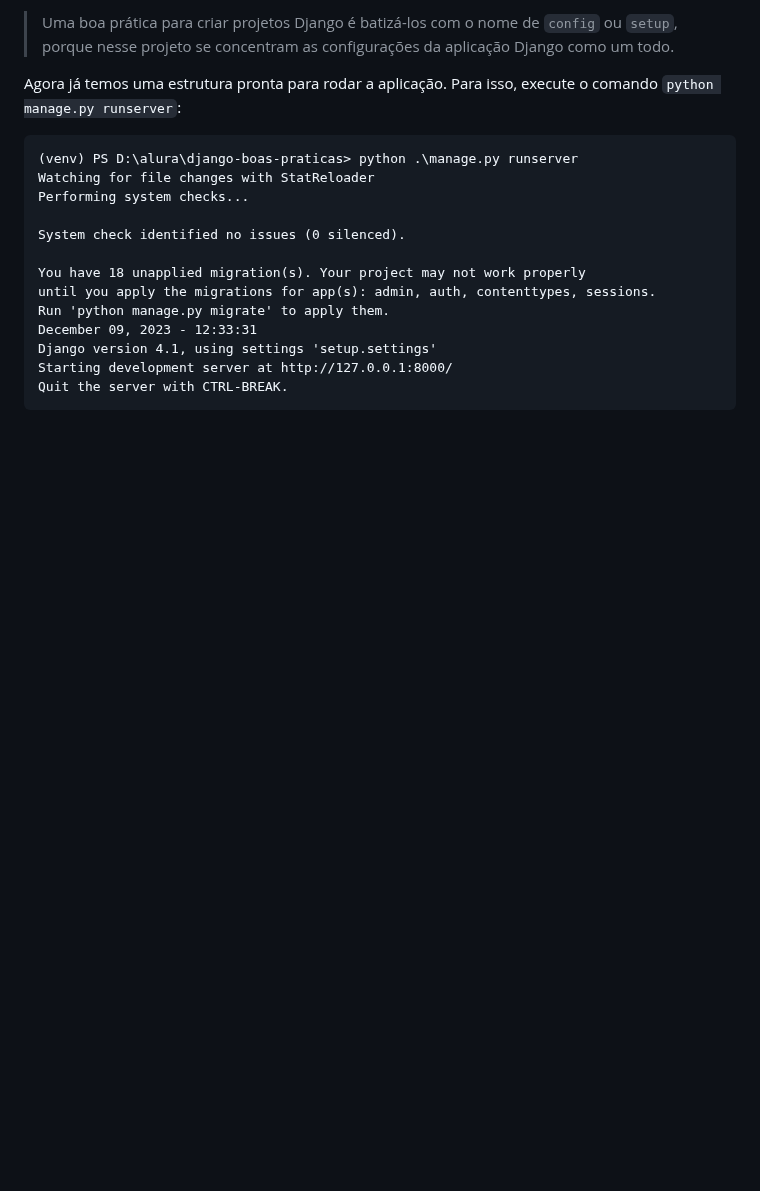
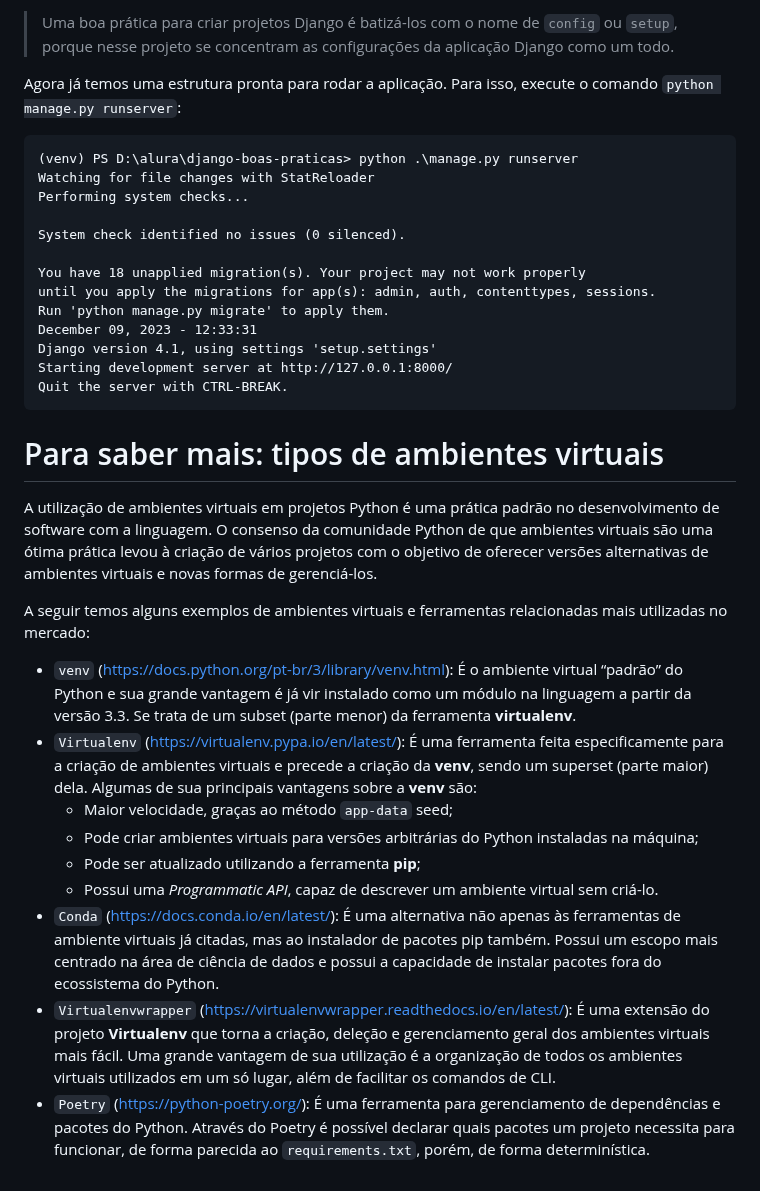
Before and after one commit to thiagomarcal1984/alura-django-boas-praticas, a Markdown page: README.md, the part around the change. Drawn GitHub-style; blank space fills up the shorter version.

Commit message:
Para saber mais: tipos de ambientes virtuais

````diff
--- a/README.md
+++ b/README.md
@@ -145,3 +145,19 @@ Django version 4.1, using settings 'setup.settings'
 Starting development server at http://127.0.0.1:8000/
 Quit the server with CTRL-BREAK.
 ```
+
+# Para saber mais: tipos de ambientes virtuais
+
+A utilização de ambientes virtuais em projetos Python é uma prática padrão no desenvolvimento de software com a linguagem. O consenso da comunidade Python de que ambientes virtuais são uma ótima prática levou à criação de vários projetos com o objetivo de oferecer versões alternativas de ambientes virtuais e novas formas de gerenciá-los.
+
+A seguir temos alguns exemplos de ambientes virtuais e ferramentas relacionadas mais utilizadas no mercado:
+
+- `venv` (https://docs.python.org/pt-br/3/library/venv.html): É o ambiente virtual “padrão” do Python e sua grande vantagem é já vir instalado como um módulo na linguagem a partir da versão 3.3. Se trata de um subset (parte menor) da ferramenta **virtualenv**.
+- `Virtualenv` (https://virtualenv.pypa.io/en/latest/): É uma ferramenta feita especificamente para a criação de ambientes virtuais e precede a criação da **venv**, sendo um superset (parte maior) dela. Algumas de sua principais vantagens sobre a **venv** são:
+  - Maior velocidade, graças ao método `app-data` seed;
+  - Pode criar ambientes virtuais para versões arbitrárias do Python instaladas na máquina;
+  - Pode ser atualizado utilizando a ferramenta **pip**;
+  - Possui uma *Programmatic API*, capaz de descrever um ambiente virtual sem criá-lo.
+- `Conda` (https://docs.conda.io/en/latest/): É uma alternativa não apenas às ferramentas de ambiente virtuais já citadas, mas ao instalador de pacotes pip também. Possui um escopo mais centrado na área de ciência de dados e possui a capacidade de instalar pacotes fora do ecossistema do Python.
+- `Virtualenvwrapper` (https://virtualenvwrapper.readthedocs.io/en/latest/): É uma extensão do projeto **Virtualenv** que torna a criação, deleção e gerenciamento geral dos ambientes virtuais mais fácil. Uma grande vantagem de sua utilização é a organização de todos os ambientes virtuais utilizados em um só lugar, além de facilitar os comandos de CLI.
+- `Poetry` (https://python-poetry.org/): É uma ferramenta para gerenciamento de dependências e pacotes do Python. Através do Poetry é possível declarar quais pacotes um projeto necessita para funcionar, de forma parecida ao `requirements.txt`, porém, de forma determinística.
````
